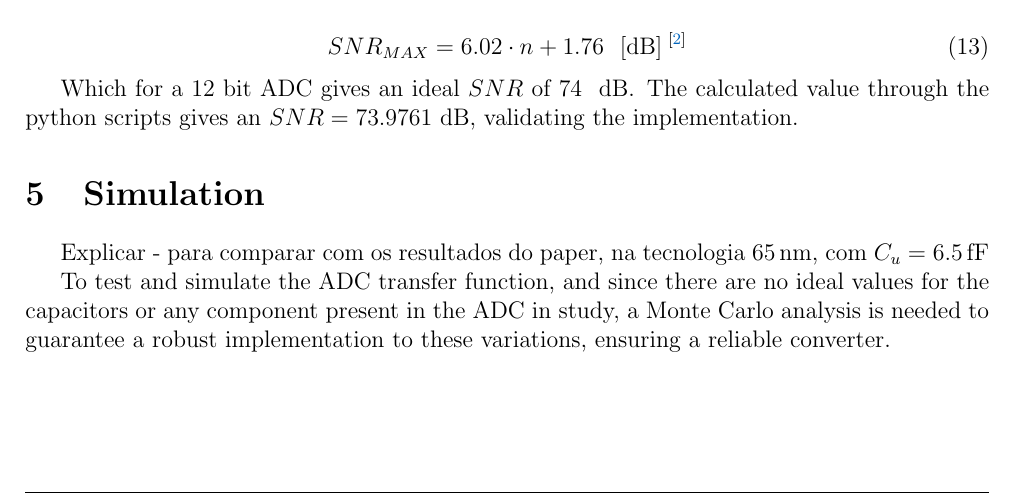
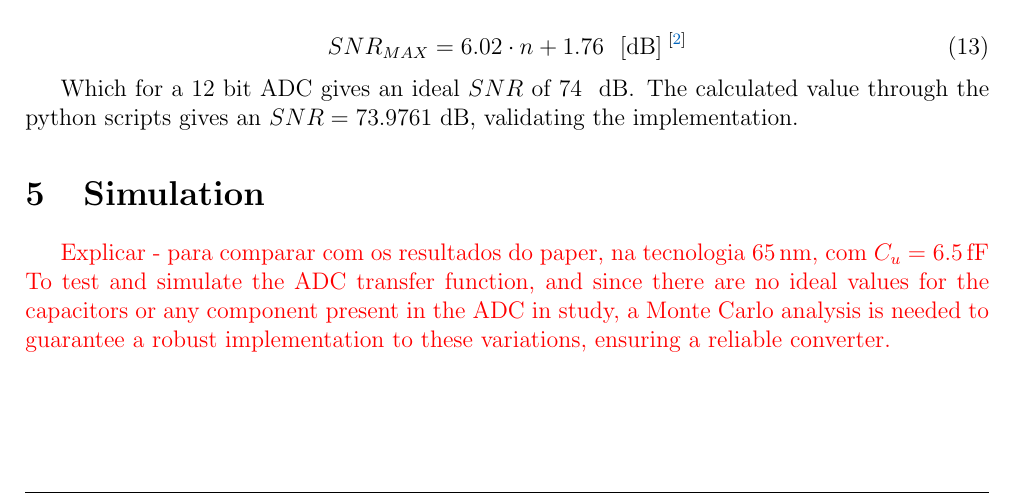
Before and after one commit to MartimAgostinho/CS-Lab1, a LaTeX document (Report/main.tex, which reads Report/Sections/Simulation.tex): part of page 16 of 25, cut so that both start at the same text. Compiled offline with pdfLaTeX.

Commit message:
mais uma cena para mudar

```diff
--- a/Report/Sections/Simulation.tex
+++ b/Report/Sections/Simulation.tex
@@ -2,9 +2,7 @@
 \label{sec:simulation}
 
 
-Explicar - para comparar com os resultados do paper, na tecnologia $\SI{65}{\nano\meter}$, com $C_u = \SI{6.5}{\femto\farad}$
-
-To test and simulate the ADC transfer function, and since there are no ideal values for the capacitors or any component present in the ADC in study, a Monte Carlo analysis is needed to guarantee a robust implementation to these variations, ensuring a reliable converter.
+\textcolor{red}{Explicar - para comparar com os resultados do paper, na tecnologia $\SI{65}{\nano\meter}$, com $C_u = \SI{6.5}{\femto\farad}$ To test and simulate the ADC transfer function, and since there are no ideal values for the capacitors or any component present in the ADC in study, a Monte Carlo analysis is needed to guarantee a robust implementation to these variations, ensuring a reliable converter.}
 
 \subsection{Capacitor values and variation}
 
```
Also changed, not shown: Report/Sections/Results_Analysis.tex (+2 -0 lines).
